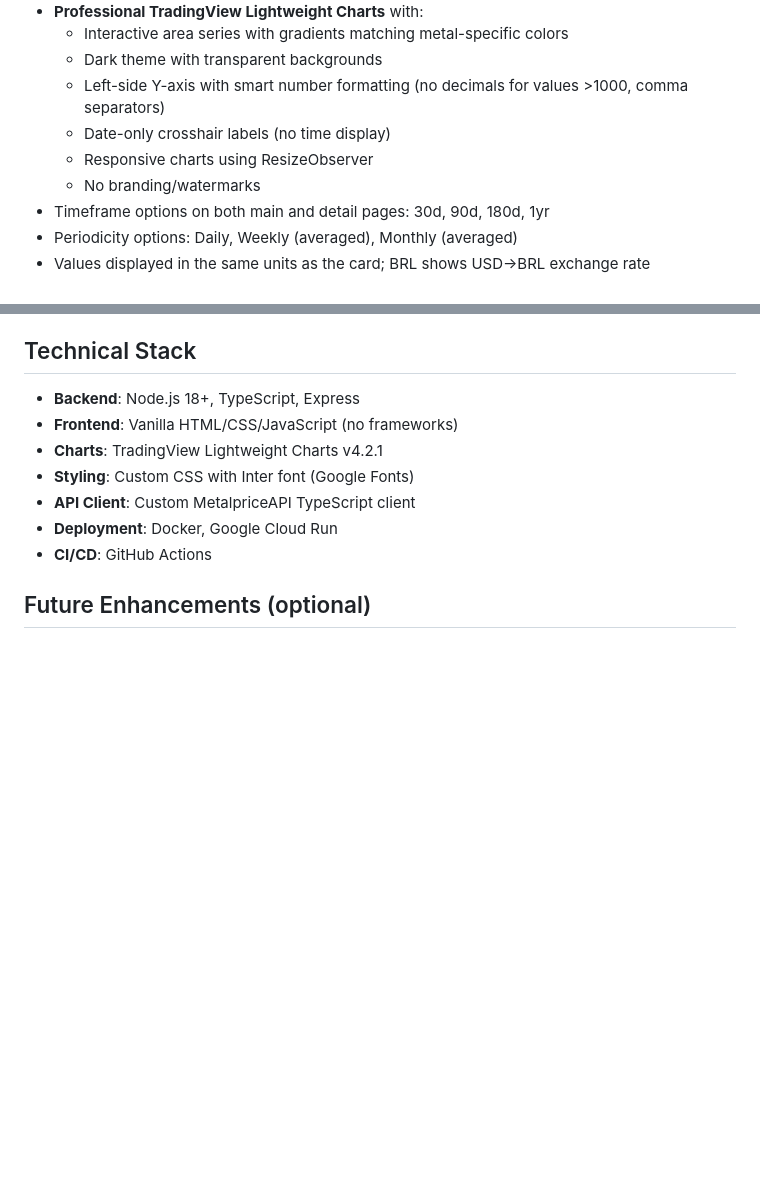
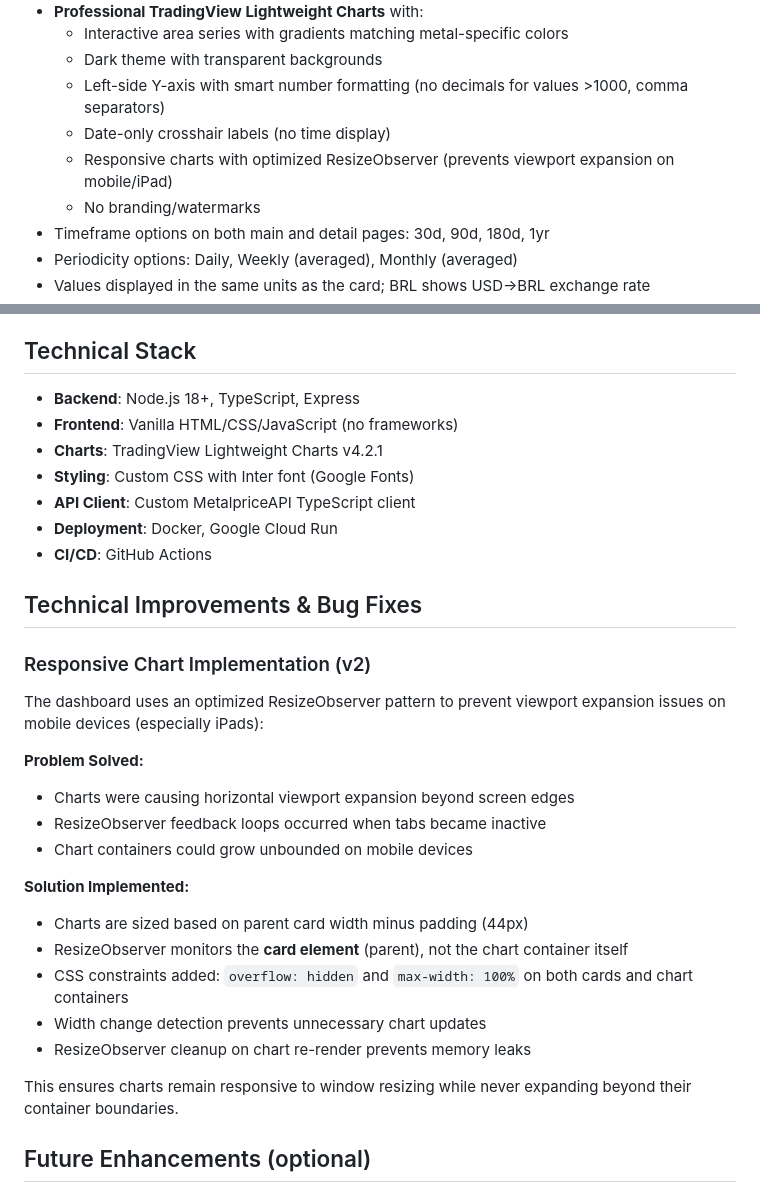
Before and after one commit to luizpersechini/DashSerious, a Markdown page: README.md, 2 parts joined by grey strips. Rendered like a GitHub page; blank space fills up the shorter version.

Commit message:
docs: document viewport resize bug fix and responsive chart optimization
Added comprehensive documentation explaining:
- The viewport expansion issue on mobile/iPad devices
- Root cause: ResizeObserver feedback loops and unbounded chart growth
- Solution: Card-based width calculation, proper observer targeting, CSS constraints
- Implementation details: overflow:hidden, max-width, width change detection

Updated chart features to mention optimized ResizeObserver that prevents
viewport expansion on mobile devices.

```diff
--- a/README.md
+++ b/README.md
@@ -42,7 +42,7 @@ A minimal Node.js + TypeScript dashboard that shows live prices for several meta
   - Dark theme with transparent backgrounds
   - Left-side Y-axis with smart number formatting (no decimals for values >1000, comma separators)
   - Date-only crosshair labels (no time display)
-  - Responsive charts using ResizeObserver
+  - Responsive charts with optimized ResizeObserver (prevents viewport expansion on mobile/iPad)
   - No branding/watermarks
 - Timeframe options on both main and detail pages: 30d, 90d, 180d, 1yr
 - Periodicity options: Daily, Weekly (averaged), Monthly (averaged)
@@ -148,6 +148,26 @@ npm run start
 - **API Client**: Custom MetalpriceAPI TypeScript client
 - **Deployment**: Docker, Google Cloud Run
 - **CI/CD**: GitHub Actions
+
+## Technical Improvements & Bug Fixes
+
+### Responsive Chart Implementation (v2)
+
+The dashboard uses an optimized ResizeObserver pattern to prevent viewport expansion issues on mobile devices (especially iPads):
+
+**Problem Solved:**
+- Charts were causing horizontal viewport expansion beyond screen edges
+- ResizeObserver feedback loops occurred when tabs became inactive
+- Chart containers could grow unbounded on mobile devices
+
+**Solution Implemented:**
+- Charts are sized based on parent card width minus padding (44px)
+- ResizeObserver monitors the **card element** (parent), not the chart container itself
+- CSS constraints added: `overflow: hidden` and `max-width: 100%` on both cards and chart containers
+- Width change detection prevents unnecessary chart updates
+- ResizeObserver cleanup on chart re-render prevents memory leaks
+
+This ensures charts remain responsive to window resizing while never expanding beyond their container boundaries.
 
 ## Future Enhancements (optional)
 
```
